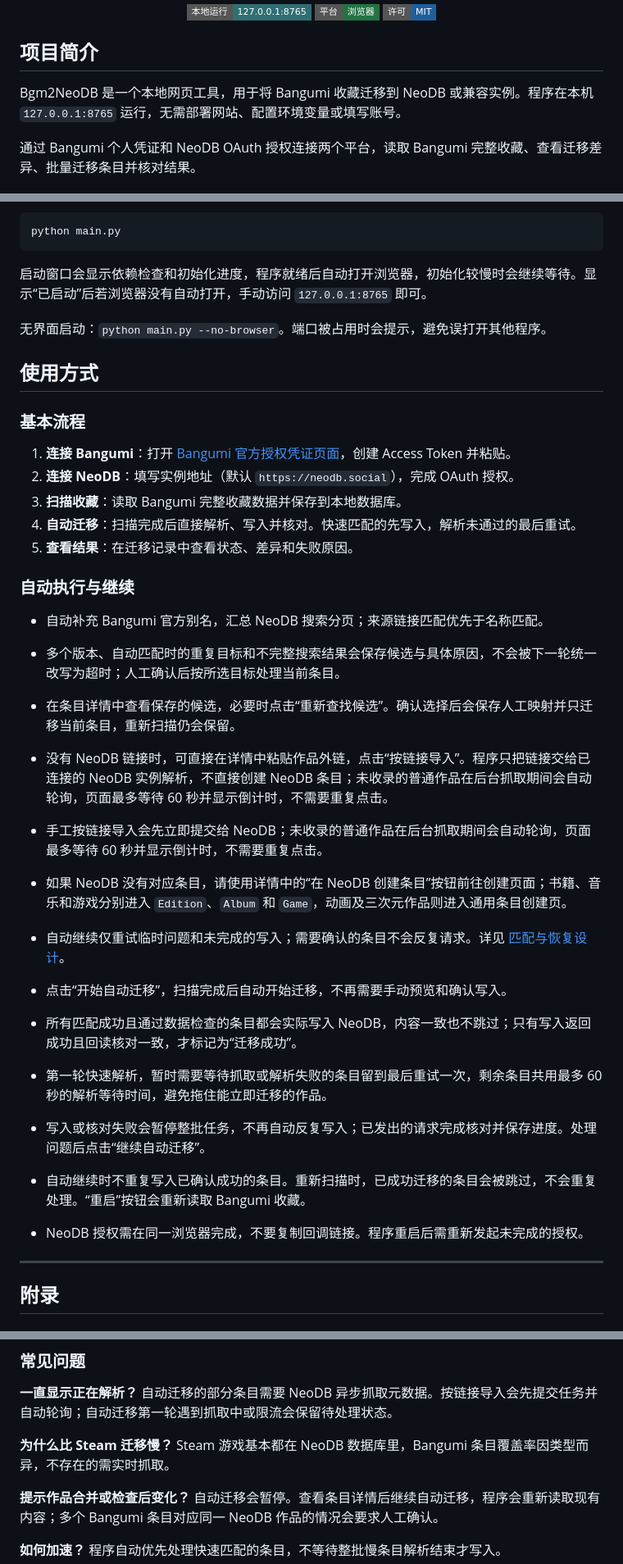
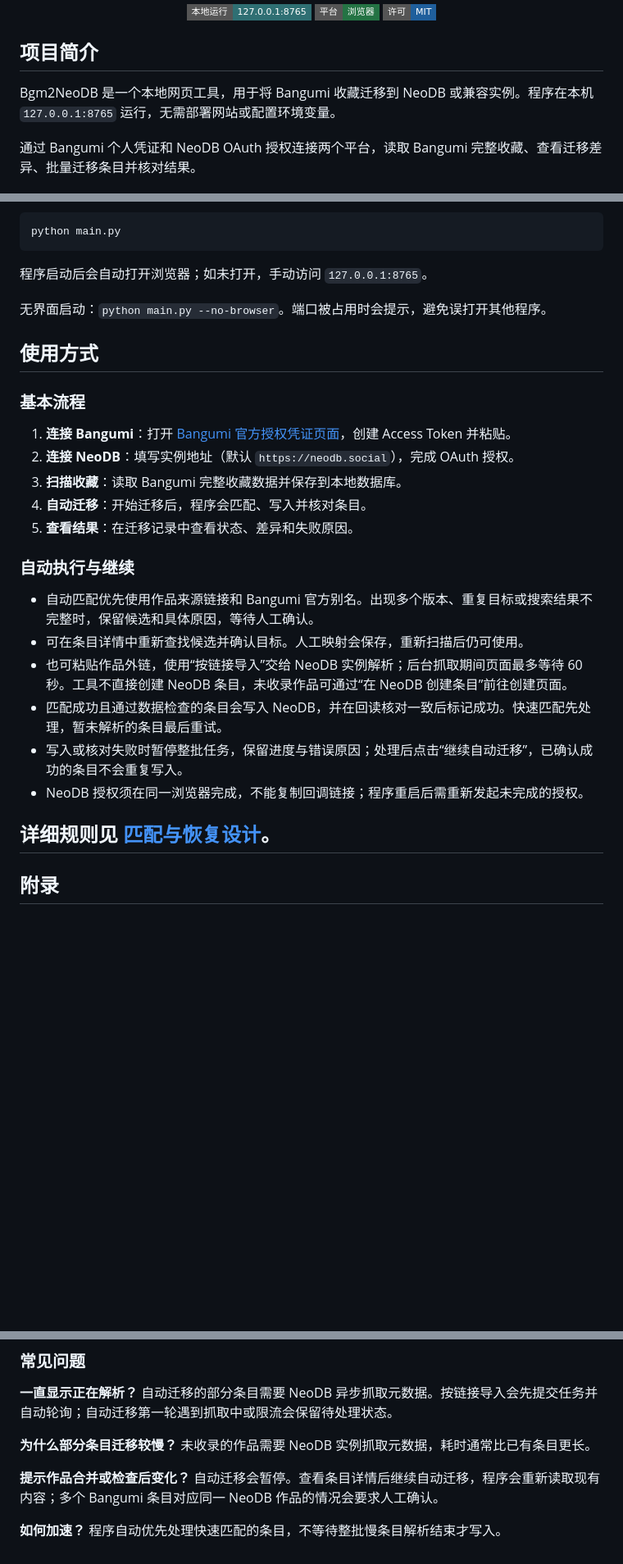
Before and after one commit to KrelinnBios/Bgm2NeoDB, a Markdown page: README.md, 3 parts joined by grey strips. Shown at 82% size. Rendered like a GitHub page; badges without logos; blank space fills up the shorter version.

Commit message:
docs: remove repeated migration instructions and clarify usage

````diff
--- a/README.md
+++ b/README.md
@@ -13,7 +13,7 @@
 
 ## 项目简介
 
-Bgm2NeoDB 是一个本地网页工具，用于将 Bangumi 收藏迁移到 NeoDB 或兼容实例。程序在本机 `127.0.0.1:8765` 运行，无需部署网站、配置环境变量或填写账号。
+Bgm2NeoDB 是一个本地网页工具，用于将 Bangumi 收藏迁移到 NeoDB 或兼容实例。程序在本机 `127.0.0.1:8765` 运行，无需部署网站或配置环境变量。
 
 通过 Bangumi 个人凭证和 NeoDB OAuth 授权连接两个平台，读取 Bangumi 完整收藏、查看迁移差异、批量迁移条目并核对结果。
 
@@ -71,7 +71,7 @@ python3 -m venv .venv
 python main.py
 ```
 
-启动窗口会显示依赖检查和初始化进度，程序就绪后自动打开浏览器，初始化较慢时会继续等待。显示“已启动”后若浏览器没有自动打开，手动访问 `127.0.0.1:8765` 即可。
+程序启动后会自动打开浏览器；如未打开，手动访问 `127.0.0.1:8765`。
 
 无界面启动：`python main.py --no-browser`。端口被占用时会提示，避免误打开其他程序。
 
@@ -82,26 +82,19 @@ python main.py
 1. **连接 Bangumi**：打开 [Bangumi 官方授权凭证页面](https://next.bgm.tv/demo/access-token)，创建 Access Token 并粘贴。
 2. **连接 NeoDB**：填写实例地址（默认 `https://neodb.social`），完成 OAuth 授权。
 3. **扫描收藏**：读取 Bangumi 完整收藏数据并保存到本地数据库。
-4. **自动迁移**：扫描完成后直接解析、写入并核对。快速匹配的先写入，解析未通过的最后重试。
+4. **自动迁移**：开始迁移后，程序会匹配、写入并核对条目。
 5. **查看结果**：在迁移记录中查看状态、差异和失败原因。
 
 ### 自动执行与继续
 
-- 自动补充 Bangumi 官方别名，汇总 NeoDB 搜索分页；来源链接匹配优先于名称匹配。
-- 多个版本、自动匹配时的重复目标和不完整搜索结果会保存候选与具体原因，不会被下一轮统一改写为超时；人工确认后按所选目标处理当前条目。
-- 在条目详情中查看保存的候选，必要时点击“重新查找候选”。确认选择后会保存人工映射并只迁移当前条目，重新扫描仍会保留。
-- 没有 NeoDB 链接时，可直接在详情中粘贴作品外链，点击“按链接导入”。程序只把链接交给已连接的 NeoDB 实例解析，不直接创建 NeoDB 条目；未收录的普通作品在后台抓取期间会自动轮询，页面最多等待 60 秒并显示倒计时，不需要重复点击。
-- 手工按链接导入会先立即提交给 NeoDB；未收录的普通作品在后台抓取期间会自动轮询，页面最多等待 60 秒并显示倒计时，不需要重复点击。
-- 如果 NeoDB 没有对应条目，请使用详情中的“在 NeoDB 创建条目”按钮前往创建页面；书籍、音乐和游戏分别进入 `Edition`、`Album` 和 `Game`，动画及三次元作品则进入通用条目创建页。
-- 自动继续仅重试临时问题和未完成的写入；需要确认的条目不会反复请求。详见 [匹配与恢复设计](docs/RESOLUTION.md)。
+- 自动匹配优先使用作品来源链接和 Bangumi 官方别名。出现多个版本、重复目标或搜索结果不完整时，保留候选和具体原因，等待人工确认。
+- 可在条目详情中重新查找候选并确认目标。人工映射会保存，重新扫描后仍可使用。
+- 也可粘贴作品外链，使用“按链接导入”交给 NeoDB 实例解析；后台抓取期间页面最多等待 60 秒。工具不直接创建 NeoDB 条目，未收录作品可通过“在 NeoDB 创建条目”前往创建页面。
+- 匹配成功且通过数据检查的条目会写入 NeoDB，并在回读核对一致后标记成功。快速匹配先处理，暂未解析的条目最后重试。
+- 写入或核对失败时暂停整批任务，保留进度与错误原因；处理后点击“继续自动迁移”，已确认成功的条目不会重复写入。
+- NeoDB 授权须在同一浏览器完成，不能复制回调链接；程序重启后需重新发起未完成的授权。
 
-- 点击“开始自动迁移”，扫描完成后自动开始迁移，不再需要手动预览和确认写入。
-- 所有匹配成功且通过数据检查的条目都会实际写入 NeoDB，内容一致也不跳过；只有写入返回成功且回读核对一致，才标记为“迁移成功”。
-- 第一轮快速解析，暂时需要等待抓取或解析失败的条目留到最后重试一次，剩余条目共用最多 60 秒的解析等待时间，避免拖住能立即迁移的作品。
-- 写入或核对失败会暂停整批任务，不再自动反复写入；已发出的请求完成核对并保存进度。处理问题后点击“继续自动迁移”。
-- 自动继续时不重复写入已确认成功的条目。重新扫描时，已成功迁移的条目会被跳过，不会重复处理。“重启”按钮会重新读取 Bangumi 收藏。
-- NeoDB 授权需在同一浏览器完成，不要复制回调链接。程序重启后需重新发起未完成的授权。
-
+详细规则见 [匹配与恢复设计](docs/RESOLUTION.md)。
 ---
 
 ## 附录
@@ -137,7 +130,7 @@ python main.py
 
 **一直显示正在解析？** 自动迁移的部分条目需要 NeoDB 异步抓取元数据。按链接导入会先提交任务并自动轮询；自动迁移第一轮遇到抓取中或限流会保留待处理状态。
 
-**为什么比 Steam 迁移慢？** Steam 游戏基本都在 NeoDB 数据库里，Bangumi 条目覆盖率因类型而异，不存在的需实时抓取。
+**为什么部分条目迁移较慢？** 未收录的作品需要 NeoDB 实例抓取元数据，耗时通常比已有条目更长。
 
 **提示作品合并或检查后变化？** 自动迁移会暂停。查看条目详情后继续自动迁移，程序会重新读取现有内容；多个 Bangumi 条目对应同一 NeoDB 作品的情况会要求人工确认。
 
````
Also changed, not shown: other parts of README.md (+1 -2 lines).
